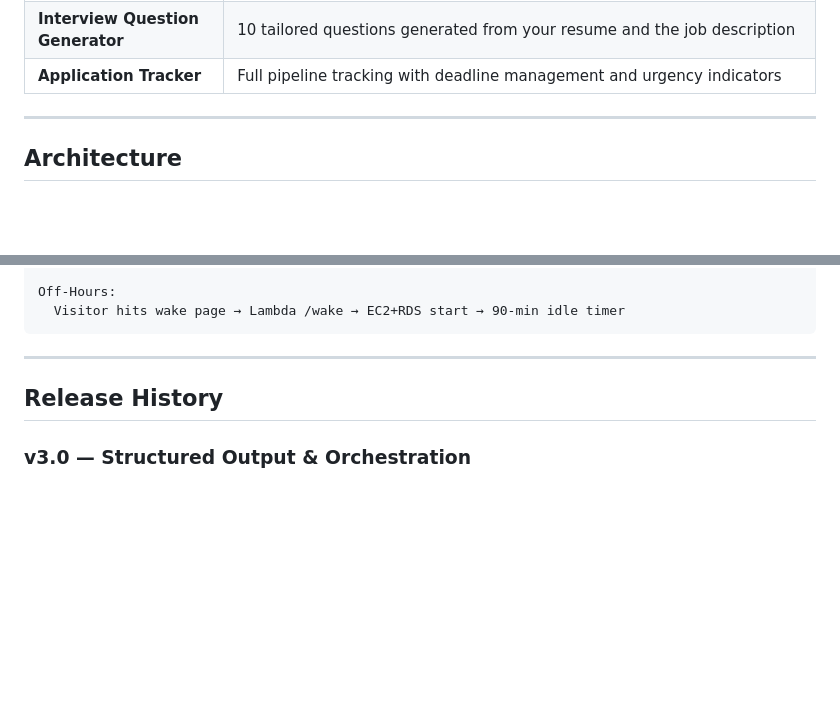
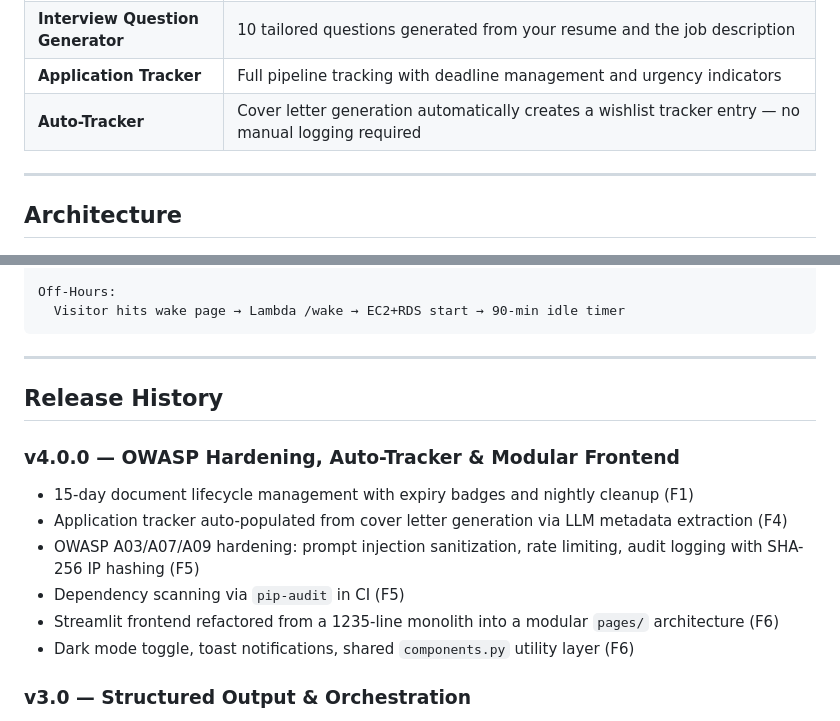
Before and after one commit to deeason7/ai-career-hub, a Markdown page: README.md, 2 parts joined by grey strips. Rendered like a GitHub page; blank space fills up the shorter version.

Commit message:
docs: update README.md — add auto-tracker feature, v4.0.0 release history

```diff
--- a/README.md
+++ b/README.md
@@ -34,6 +34,7 @@ Upload your resume, score it against job descriptions, generate honest cover let
 | **Skill Gap Analysis** | Identify missing skills with AI-powered upskilling recommendations |
 | **Interview Question Generator** | 10 tailored questions generated from your resume and the job description |
 | **Application Tracker** | Full pipeline tracking with deadline management and urgency indicators |
+| **Auto-Tracker** | Cover letter generation automatically creates a wishlist tracker entry — no manual logging required |
 
 ---
 
@@ -258,6 +259,14 @@ Off-Hours:
 
 ## Release History
 
+### v4.0.0 — OWASP Hardening, Auto-Tracker & Modular Frontend
+- 15-day document lifecycle management with expiry badges and nightly cleanup (F1)
+- Application tracker auto-populated from cover letter generation via LLM metadata extraction (F4)
+- OWASP A03/A07/A09 hardening: prompt injection sanitization, rate limiting, audit logging with SHA-256 IP hashing (F5)
+- Dependency scanning via `pip-audit` in CI (F5)
+- Streamlit frontend refactored from a 1235-line monolith into a modular `pages/` architecture (F6)
+- Dark mode toggle, toast notifications, shared `components.py` utility layer (F6)
+
 ### v3.0 — Structured Output & Orchestration
 - Structured LLM output via `instructor` + Pydantic v2 (typed schemas, validated contracts)
 - AI-as-a-Judge QA layer — honesty/tone scoring with auto-regeneration (up to 2× retries)
```
